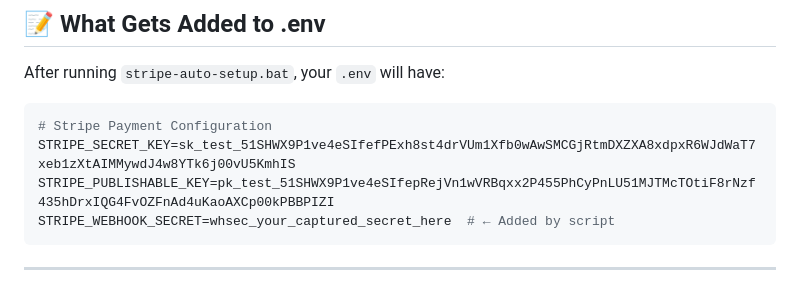
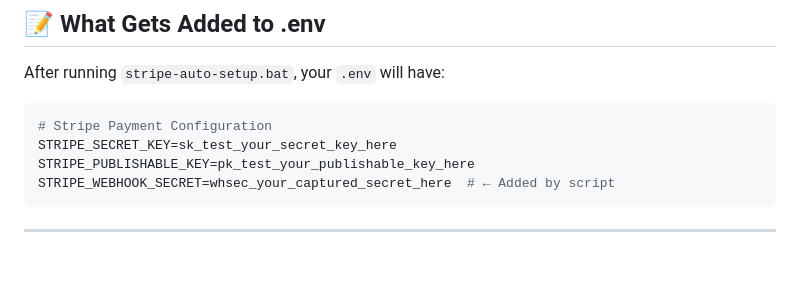
Before and after one commit to ketanswebsite/signalforge, a Markdown page: STRIPE_BATCH_FILES_GUIDE.md, the part around the change. Rendered like a GitHub page; blank space fills up the shorter version.

Commit message:
Remove Stripe API keys from documentation files

````diff
--- a/STRIPE_BATCH_FILES_GUIDE.md
+++ b/STRIPE_BATCH_FILES_GUIDE.md
@@ -277,8 +277,8 @@ After running `stripe-auto-setup.bat`, your `.env` will have:
 
 ```env
 # Stripe Payment Configuration
-STRIPE_SECRET_KEY=sk_test_51SHWX9P1ve4eSIfefPExh8st4drVUm1Xfb0wAwSMCGjRtmDXZXA8xdpxR6WJdWaT7xeb1zXtAIMMywdJ4w8YTk6j00vU5KmhIS
-STRIPE_PUBLISHABLE_KEY=pk_test_51SHWX9P1ve4eSIfepRejVn1wVRBqxx2P455PhCyPnLU51MJTMcTOtiF8rNzf435hDrxIQG4FvOZFnAd4uKaoAXCp00kPBBPIZI
+STRIPE_SECRET_KEY=sk_test_your_secret_key_here
+STRIPE_PUBLISHABLE_KEY=pk_test_your_publishable_key_here
 STRIPE_WEBHOOK_SECRET=whsec_your_captured_secret_here  # ← Added by script
 ```
 
````
Also changed, not shown: QUICK_START_STRIPE.md (+2 -2 lines), START_HERE.md (+2 -2 lines).
